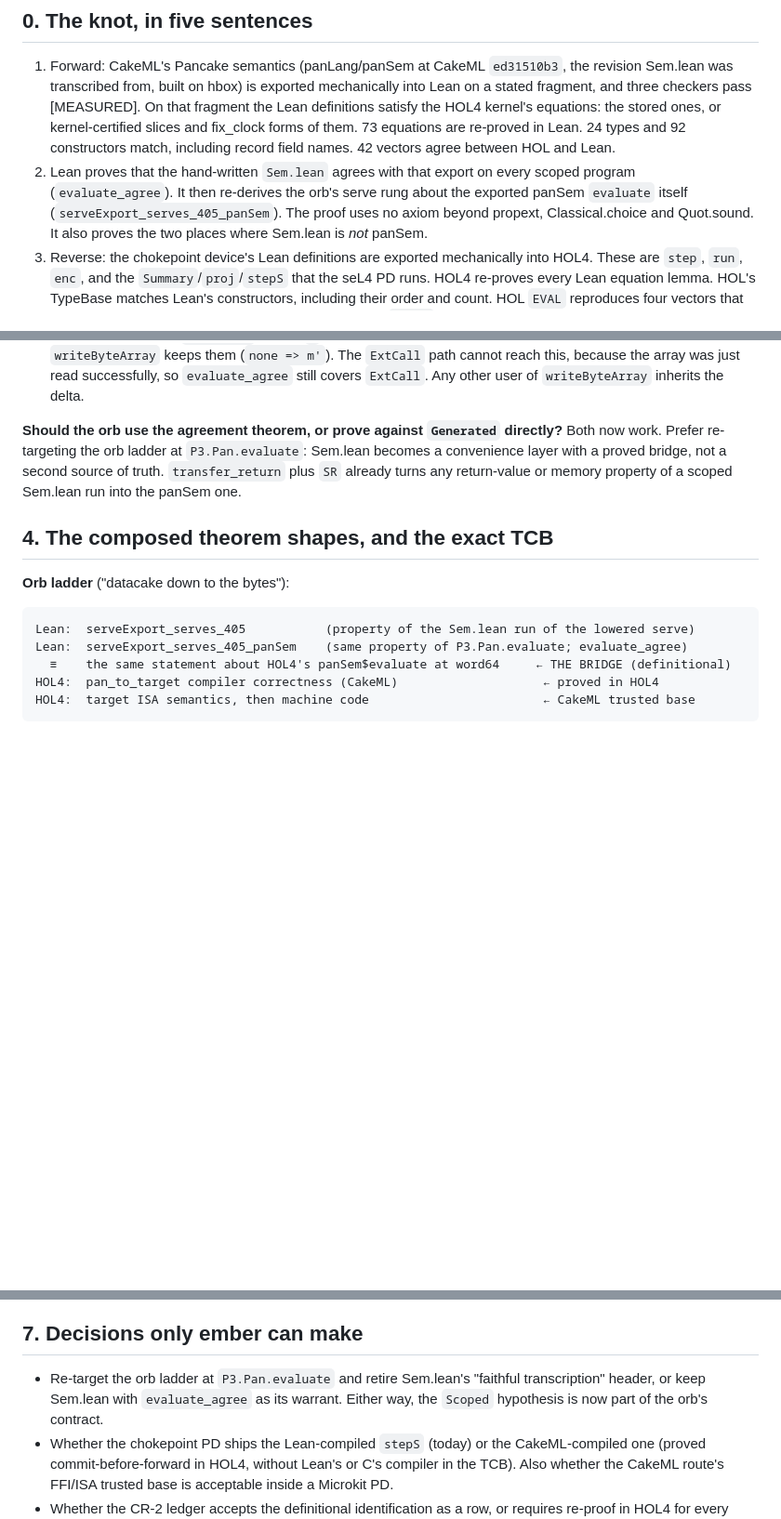
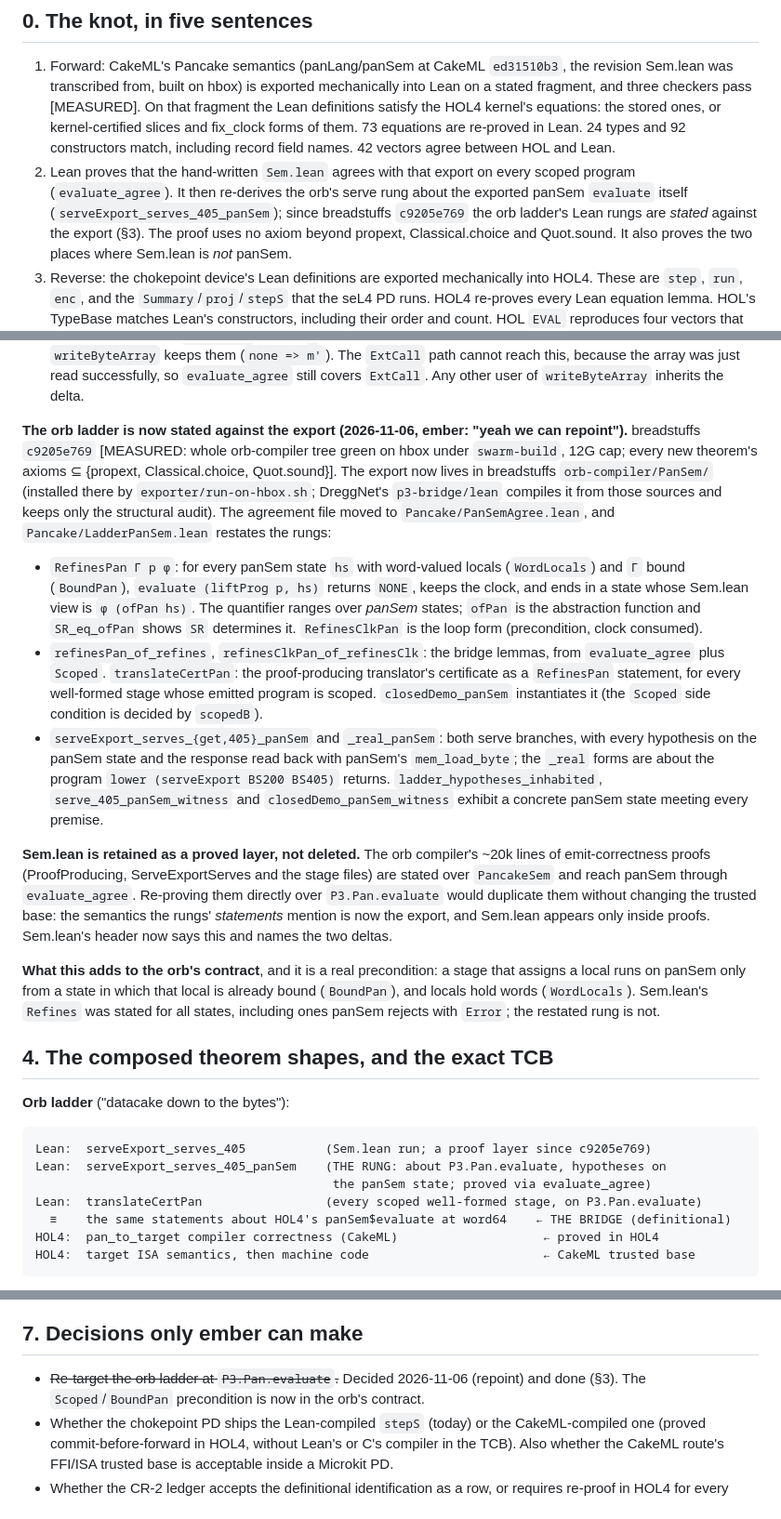
Before and after one commit to emberian/degg-research, a Markdown page: research/BRIDGE-KNOT.md, 3 parts joined by grey strips. Shown at 93% size. GitHub-like rendering; blank space fills up the shorter version.

Commit message:
research: BRIDGE-KNOT records the orb ladder repointed at the exported panSem
breadstuffs c9205e769 states the Lean rungs (translateCert, both serve
branches) about P3.Pan.evaluate; Sem.lean kept as a proved layer; the orb's
contract gains WordLocals/BoundPan/Scoped. DreggNet p3-bridge 1f98d1b.

Co-Authored-By: Claude Opus 5.5 <noreply@anthropic.com>

````diff
--- a/research/BRIDGE-KNOT.md
+++ b/research/BRIDGE-KNOT.md
@@ -18,7 +18,8 @@ Tags: [MEASURED] I ran it; [READ] I read it; [INFERRED] my reasoning; [CLAIM] so
    agree between HOL and Lean.
 2. Lean proves that the hand-written `Sem.lean` agrees with that export on every scoped
    program (`evaluate_agree`). It then re-derives the orb's serve rung about the exported
-   panSem `evaluate` itself (`serveExport_serves_405_panSem`). The proof uses no axiom
+   panSem `evaluate` itself (`serveExport_serves_405_panSem`); since breadstuffs
+   `c9205e769` the orb ladder's Lean rungs are *stated* against the export (§3). The proof uses no axiom
    beyond propext, Classical.choice and Quot.sound. It also proves the two places where
    Sem.lean is *not* panSem.
 3. Reverse: the chokepoint device's Lean definitions are exported mechanically into HOL4.
@@ -192,20 +193,52 @@ a concrete pair of states related by `SR`, with every premise, including `hinj`.
    successfully, so `evaluate_agree` still covers `ExtCall`. Any other user of
    `writeByteArray` inherits the delta.
 
-**Should the orb use the agreement theorem, or prove against `Generated` directly?**
-Both now work. Prefer re-targeting the orb ladder at `P3.Pan.evaluate`: Sem.lean becomes
-a convenience layer with a proved bridge, not a second source of truth. `transfer_return`
-plus `SR` already turns any return-value or memory property of a scoped Sem.lean run into
-the panSem one.
+**The orb ladder is now stated against the export (2026-11-06, ember: "yeah we can
+repoint").** breadstuffs `c9205e769` [MEASURED: whole orb-compiler tree green on hbox under
+`swarm-build`, 12G cap; every new theorem's axioms ⊆ {propext, Classical.choice,
+Quot.sound}]. The export now lives in breadstuffs `orb-compiler/PanSem/` (installed there
+by `exporter/run-on-hbox.sh`; DreggNet's `p3-bridge/lean` compiles it from those sources
+and keeps only the structural audit). The agreement file moved to
+`Pancake/PanSemAgree.lean`, and `Pancake/LadderPanSem.lean` restates the rungs:
+
+- `RefinesPan Γ p φ`: for every panSem state `hs` with word-valued locals (`WordLocals`)
+  and `Γ` bound (`BoundPan`), `evaluate (liftProg p, hs)` returns `NONE`, keeps the clock,
+  and ends in a state whose Sem.lean view is `φ (ofPan hs)`. The quantifier ranges over
+  *panSem* states; `ofPan` is the abstraction function and `SR_eq_ofPan` shows `SR`
+  determines it. `RefinesClkPan` is the loop form (precondition, clock consumed).
+- `refinesPan_of_refines`, `refinesClkPan_of_refinesClk`: the bridge lemmas, from
+  `evaluate_agree` plus `Scoped`. `translateCertPan`: the proof-producing translator's
+  certificate as a `RefinesPan` statement, for every well-formed stage whose emitted
+  program is scoped. `closedDemo_panSem` instantiates it (the `Scoped` side condition is
+  decided by `scopedB`).
+- `serveExport_serves_{get,405}_panSem` and `_real_panSem`: both serve branches, with
+  every hypothesis on the panSem state and the response read back with panSem's
+  `mem_load_byte`; the `_real` forms are about the program `lower (serveExport BS200
+  BS405)` returns. `ladder_hypotheses_inhabited`, `serve_405_panSem_witness` and
+  `closedDemo_panSem_witness` exhibit a concrete panSem state meeting every premise.
+
+**Sem.lean is retained as a proved layer, not deleted.** The orb compiler's ~20k lines
+of emit-correctness proofs (ProofProducing, ServeExportServes and the stage files) are
+stated over `PancakeSem` and reach panSem through `evaluate_agree`. Re-proving them
+directly over `P3.Pan.evaluate` would duplicate them without changing the trusted base:
+the semantics the rungs' *statements* mention is now the export, and Sem.lean appears
+only inside proofs. Sem.lean's header now says this and names the two deltas.
+
+**What this adds to the orb's contract**, and it is a real precondition: a stage that
+assigns a local runs on panSem only from a state in which that local is already bound
+(`BoundPan`), and locals hold words (`WordLocals`). Sem.lean's `Refines` was stated for
+all states, including ones panSem rejects with `Error`; the restated rung is not.
 
 ## 4. The composed theorem shapes, and the exact TCB
 
 **Orb ladder** ("datacake down to the bytes"):
 
 ```
-Lean:  serveExport_serves_405           (property of the Sem.lean run of the lowered serve)
-Lean:  serveExport_serves_405_panSem    (same property of P3.Pan.evaluate; evaluate_agree)
-  ≡    the same statement about HOL4's panSem$evaluate at word64     ← THE BRIDGE (definitional)
+Lean:  serveExport_serves_405           (Sem.lean run; a proof layer since c9205e769)
+Lean:  serveExport_serves_405_panSem    (THE RUNG: about P3.Pan.evaluate, hypotheses on
+                                         the panSem state; proved via evaluate_agree)
+Lean:  translateCertPan                 (every scoped well-formed stage, on P3.Pan.evaluate)
+  ≡    the same statements about HOL4's panSem$evaluate at word64    ← THE BRIDGE (definitional)
 HOL4:  pan_to_target compiler correctness (CakeML)                    ← proved in HOL4
 HOL4:  target ISA semantics, then machine code                        ← CakeML trusted base
 ```
@@ -312,9 +345,8 @@ theorems instead of surprises, and two of them already have.
 
 ## 7. Decisions only ember can make
 
-- Re-target the orb ladder at `P3.Pan.evaluate` and retire Sem.lean's "faithful
-  transcription" header, or keep Sem.lean with `evaluate_agree` as its warrant. Either
-  way, the `Scoped` hypothesis is now part of the orb's contract.
+- ~~Re-target the orb ladder at `P3.Pan.evaluate`.~~ Decided 2026-11-06 (repoint) and
+  done (§3). The `Scoped`/`BoundPan` precondition is now in the orb's contract.
 - Whether the chokepoint PD ships the Lean-compiled `stepS` (today) or the CakeML-compiled
   one (proved commit-before-forward in HOL4, without Lean's or C's compiler in the TCB).
   Also whether the CakeML route's FFI/ISA trusted base is acceptable inside a Microkit PD.
````
Also changed, not shown: other parts of research/BRIDGE-KNOT.md (+1 -1 lines).
